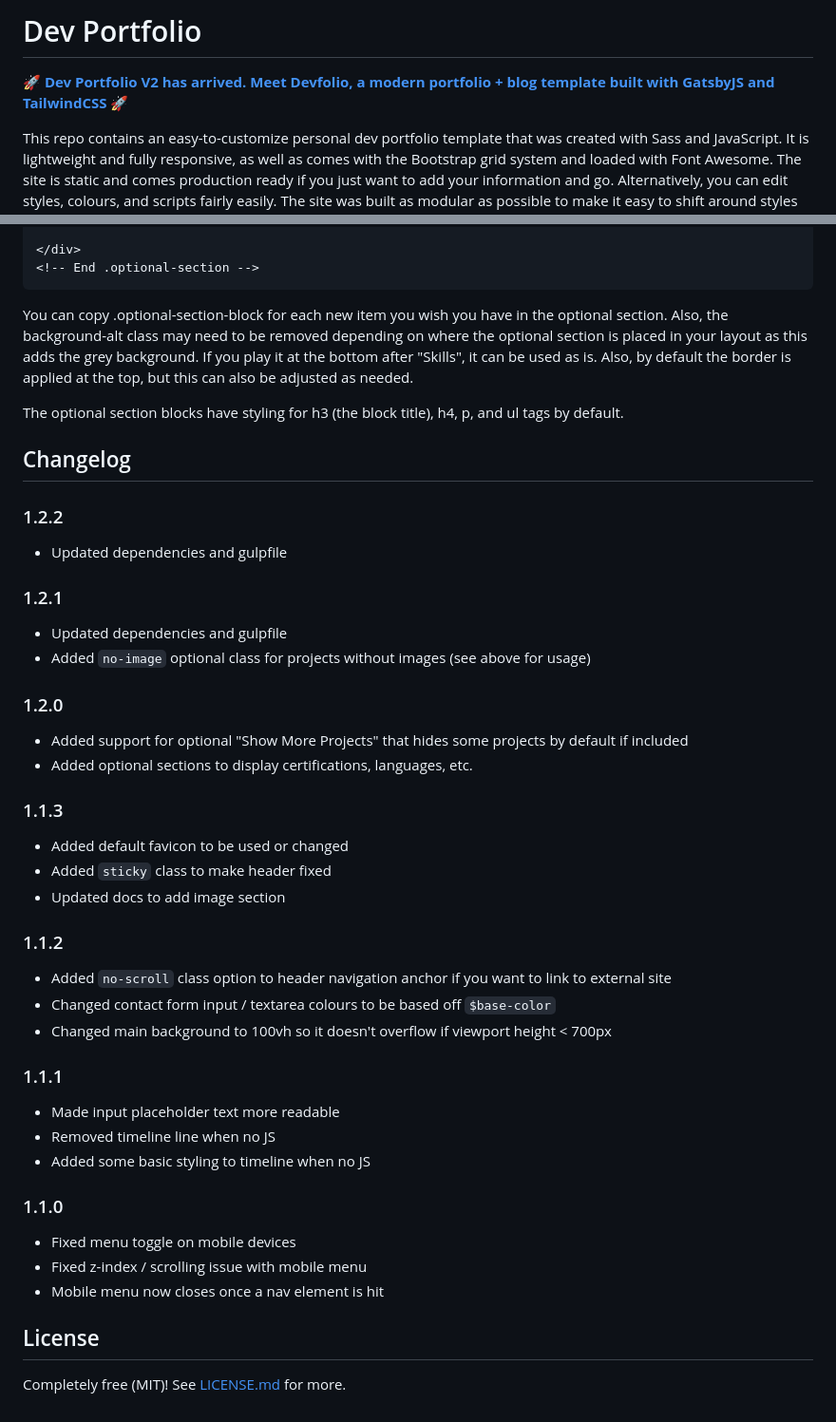
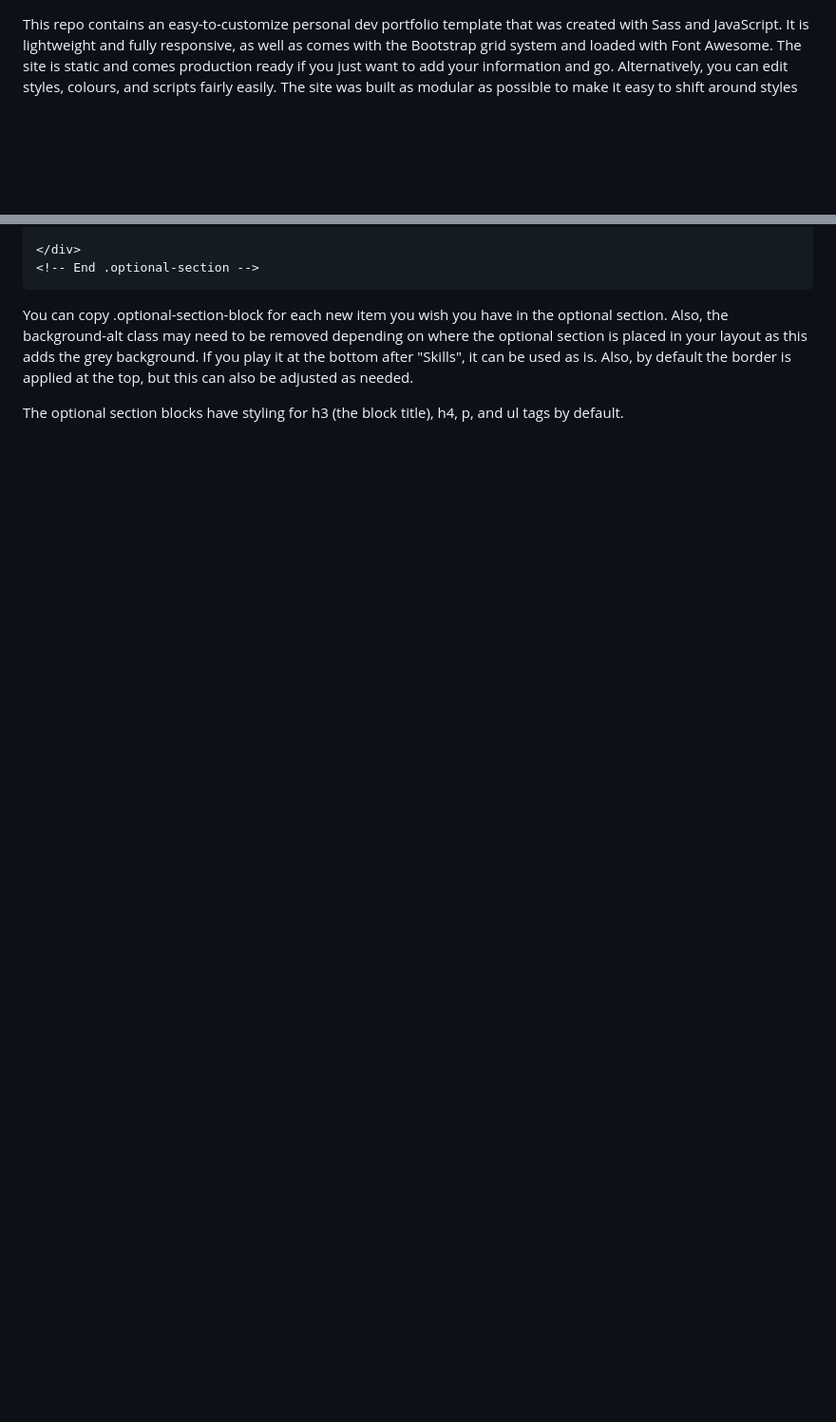
Before and after one commit to jyoti-project/Jyoti-s-Portfolio, a Markdown page: README.md, 2 parts joined by grey strips. Shown at 95% size. Drawn GitHub-style; blank space fills up the shorter version.

```diff
--- a/README.md
+++ b/README.md
@@ -1,6 +1,3 @@
-# Dev Portfolio
-
-🚀 **[Dev Portfolio V2 has arrived. Meet Devfolio, a modern portfolio + blog template built with GatsbyJS and TailwindCSS](https://github.com/RyanFitzgerald/devfolio)** 🚀
 
 This repo contains an easy-to-customize personal dev portfolio template that was created with Sass and JavaScript. It is lightweight and fully responsive, as well as comes with the Bootstrap grid system and loaded with Font Awesome. The site is static and comes production ready if you just want to add your information and go. Alternatively, you can edit styles, colours, and scripts fairly easily. The site was built as modular as possible to make it easy to shift around styles and content.
 
@@ -299,47 +296,3 @@ The template comes with an optional section that can be added to the page markup
 You can copy .optional-section-block for each new item you wish you have in the optional section. Also, the background-alt class may need to be removed depending on where the optional section is placed in your layout as this adds the grey background. If you play it at the bottom after "Skills", it can be used as is. Also, by default the border is applied at the top, but this can also be adjusted as needed.
 
 The optional section blocks have styling for h3 (the block title), h4, p, and ul tags by default.
-
-## Changelog
-
-### 1.2.2
-
-* Updated dependencies and gulpfile
-
-### 1.2.1
-
-* Updated dependencies and gulpfile
-* Added `no-image` optional class for projects without images (see above for usage)
-
-### 1.2.0
-
-* Added support for optional "Show More Projects" that hides some projects by default if included
-* Added optional sections to display certifications, languages, etc.
-
-### 1.1.3
-
-* Added default favicon to be used or changed
-* Added `sticky` class to make header fixed
-* Updated docs to add image section
-
-### 1.1.2
-
-* Added `no-scroll` class option to header navigation anchor if you want to link to external site
-* Changed contact form input / textarea colours to be based off `$base-color`
-* Changed main background to 100vh so it doesn't overflow if viewport height < 700px
-
-### 1.1.1
-
-* Made input placeholder text more readable
-* Removed timeline line when no JS
-* Added some basic styling to timeline when no JS
-
-### 1.1.0
-
-* Fixed menu toggle on mobile devices
-* Fixed z-index / scrolling issue with mobile menu
-* Mobile menu now closes once a nav element is hit
-
-## License
-
-Completely free (MIT)! See [LICENSE.md](LICENSE.md) for more.
```
